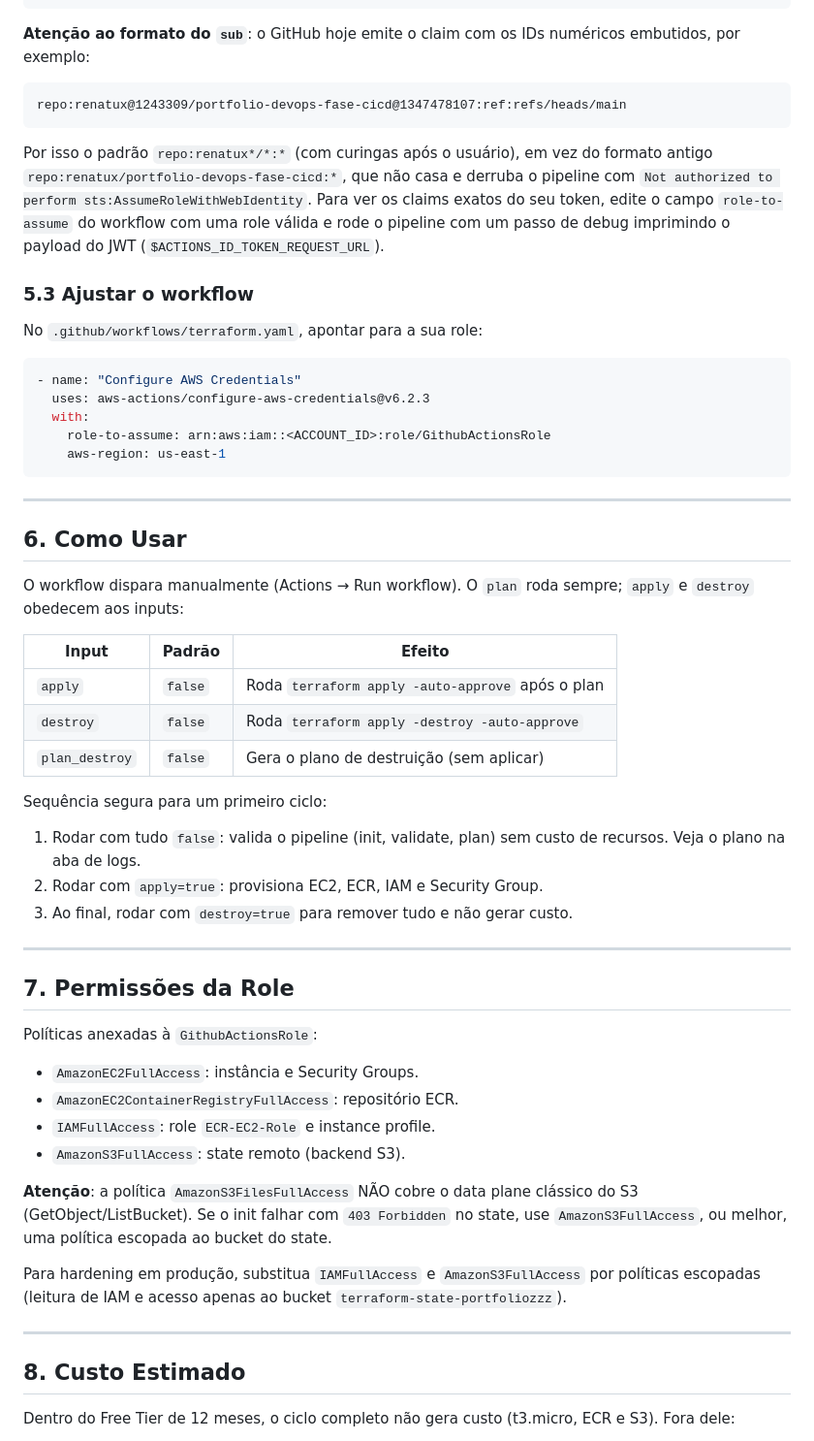
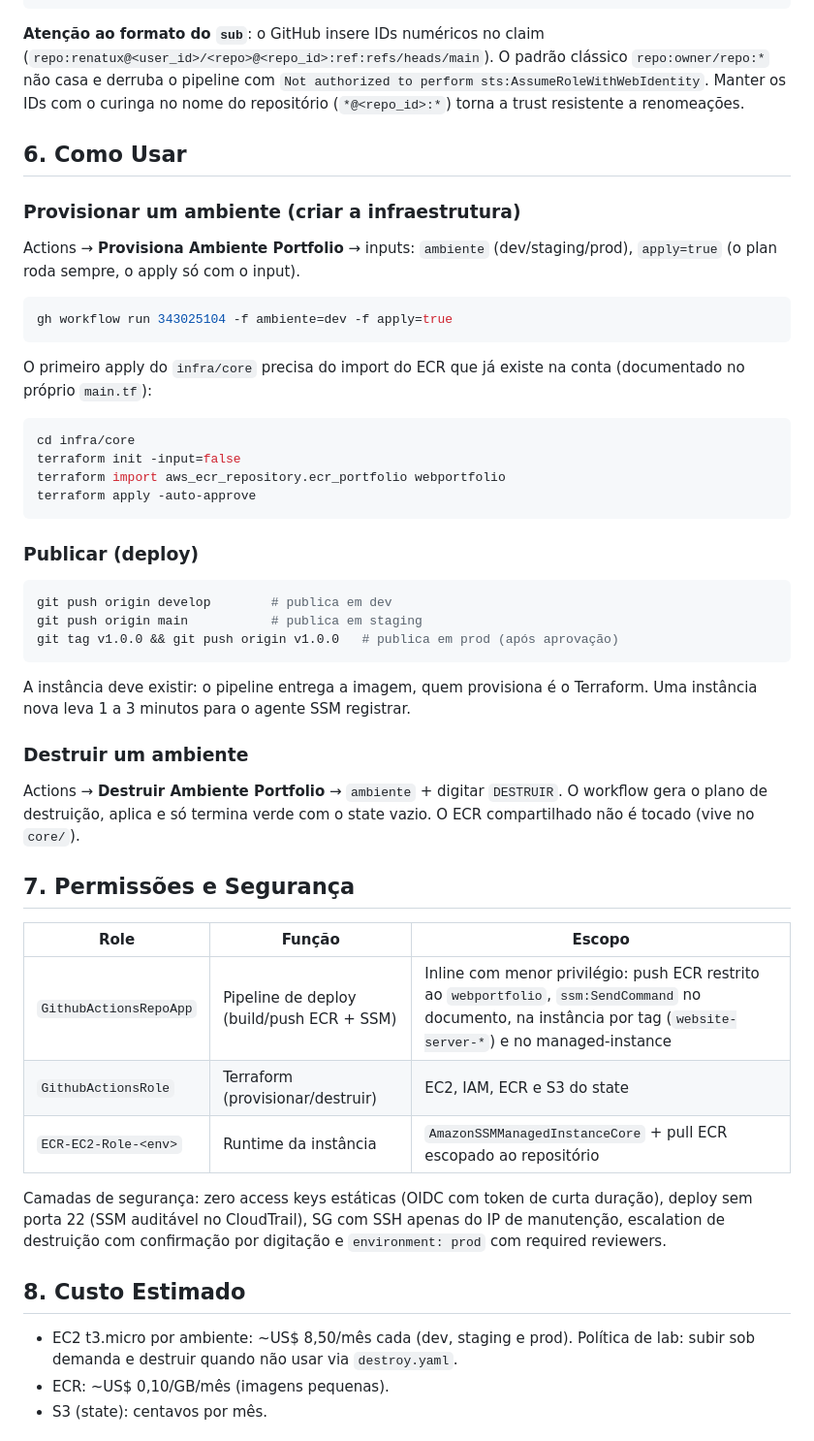
Before and after one commit to renatux/portfolio-devops-fase-cicd, a Markdown page: README.md, the part around one of its changes. Shown at 97% size. GitHub-like rendering.

````diff
--- a/README.md
+++ b/README.md
@@ -135,62 +105,54 @@ Console AWS → IAM → Roles → Create role → Custom trust policy:
 }
 ```
 
-**Atenção ao formato do `sub`**: o GitHub hoje emite o claim com os IDs numéricos embutidos, por exemplo:
-
-```
-repo:renatux@1243309/portfolio-devops-fase-cicd@1347478107:ref:refs/heads/main
-```
-
-Por isso o padrão `repo:renatux*/*:*` (com curingas após o usuário), em vez do formato antigo `repo:renatux/portfolio-devops-fase-cicd:*`, que não casa e derruba o pipeline com `Not authorized to perform sts:AssumeRoleWithWebIdentity`. Para ver os claims exatos do seu token, edite o campo `role-to-assume` do workflow com uma role válida e rode o pipeline com um passo de debug imprimindo o payload do JWT (`$ACTIONS_ID_TOKEN_REQUEST_URL`).
-
-### 5.3 Ajustar o workflow
-
-No `.github/workflows/terraform.yaml`, apontar para a sua role:
-
-```yaml
-- name: "Configure AWS Credentials"
-  uses: aws-actions/configure-aws-credentials@v6.2.3
-  with:
-    role-to-assume: arn:aws:iam::<ACCOUNT_ID>:role/GithubActionsRole
-    aws-region: us-east-1
-```
-
----
+**Atenção ao formato do `sub`**: o GitHub insere IDs numéricos no claim (`repo:renatux@<user_id>/<repo>@<repo_id>:ref:refs/heads/main`). O padrão clássico `repo:owner/repo:*` não casa e derruba o pipeline com `Not authorized to perform sts:AssumeRoleWithWebIdentity`. Manter os IDs com o curinga no nome do repositório (`*@<repo_id>:*`) torna a trust resistente a renomeações.
 
 ## 6. Como Usar
 
-O workflow dispara manualmente (Actions → Run workflow). O `plan` roda sempre; `apply` e `destroy` obedecem aos inputs:
+### Provisionar um ambiente (criar a infraestrutura)
 
-| Input | Padrão | Efeito |
+Actions → **Provisiona Ambiente Portfolio** → inputs: `ambiente` (dev/staging/prod), `apply=true` (o plan roda sempre, o apply só com o input).
+
+```bash
+gh workflow run 343025104 -f ambiente=dev -f apply=true
+```
+
+O primeiro apply do `infra/core` precisa do import do ECR que já existe na conta (documentado no próprio `main.tf`):
+
+```bash
+cd infra/core
+terraform init -input=false
+terraform import aws_ecr_repository.ecr_portfolio webportfolio
+terraform apply -auto-approve
+```
+
+### Publicar (deploy)
+
+```bash
+git push origin develop        # publica em dev
+git push origin main           # publica em staging
+git tag v1.0.0 && git push origin v1.0.0   # publica em prod (após aprovação)
+```
+
+A instância deve existir: o pipeline entrega a imagem, quem provisiona é o Terraform. Uma instância nova leva 1 a 3 minutos para o agente SSM registrar.
+
+### Destruir um ambiente
+
+Actions → **Destruir Ambiente Portfolio** → `ambiente` + digitar `DESTRUIR`. O workflow gera o plano de destruição, aplica e só termina verde com o state vazio. O ECR compartilhado não é tocado (vive no `core/`).
+
+## 7. Permissões e Segurança
+
+| Role | Função | Escopo |
 |---|---|---|
-| `apply` | `false` | Roda `terraform apply -auto-approve` após o plan |
-| `destroy` | `false` | Roda `terraform apply -destroy -auto-approve` |
-| `plan_destroy` | `false` | Gera o plano de destruição (sem aplicar) |
+| `GithubActionsRepoApp` | Pipeline de deploy (build/push ECR + SSM) | Inline com menor privilégio: push ECR restrito ao `webportfolio`, `ssm:SendCommand` no documento, na instância por tag (`website-server-*`) e no managed-instance |
+| `GithubActionsRole` | Terraform (provisionar/destruir) | EC2, IAM, ECR e S3 do state |
+| `ECR-EC2-Role-<env>` | Runtime da instância | `AmazonSSMManagedInstanceCore` + pull ECR escopado ao repositório |
 
-Sequência segura para um primeiro ciclo:
-
-1. Rodar com tudo `false`: valida o pipeline (init, validate, plan) sem custo de recursos. Veja o plano na aba de logs.
-2. Rodar com `apply=true`: provisiona EC2, ECR, IAM e Security Group.
-3. Ao final, rodar com `destroy=true` para remover tudo e não gerar custo.
-
----
-
-## 7. Permissões da Role
-
-Políticas anexadas à `GithubActionsRole`:
-
-- `AmazonEC2FullAccess`: instância e Security Groups.
-- `AmazonEC2ContainerRegistryFullAccess`: repositório ECR.
-- `IAMFullAccess`: role `ECR-EC2-Role` e instance profile.
-- `AmazonS3FullAccess`: state remoto (backend S3).
-
-**Atenção**: a política `AmazonS3FilesFullAccess` NÃO cobre o data plane clássico do S3 (GetObject/ListBucket). Se o init falhar com `403 Forbidden` no state, use `AmazonS3FullAccess`, ou melhor, uma política escopada ao bucket do state.
-
-Para hardening em produção, substitua `IAMFullAccess` e `AmazonS3FullAccess` por políticas escopadas (leitura de IAM e acesso apenas ao bucket `terraform-state-portfoliozzz`).
-
----
+Camadas de segurança: zero access keys estáticas (OIDC com token de curta duração), deploy sem porta 22 (SSM auditável no CloudTrail), SG com SSH apenas do IP de manutenção, escalation de destruição com confirmação por digitação e `environment: prod` com required reviewers.
 
 ## 8. Custo Estimado
 
-Dentro do Free Tier de 12 meses, o ciclo completo não gera custo (t3.micro, ECR e S3). Fora dele:
+- EC2 t3.micro por ambiente: ~US$ 8,50/mês cada (dev, staging e prod). Política de lab: subir sob demanda e destruir quando não usar via `destroy.yaml`.
+- ECR: ~US$ 0,10/GB/mês (imagens pequenas).
+- S3 (state): centavos por mês.
 
````
Also changed, not shown: other parts of README.md (+67 -114 lines).
